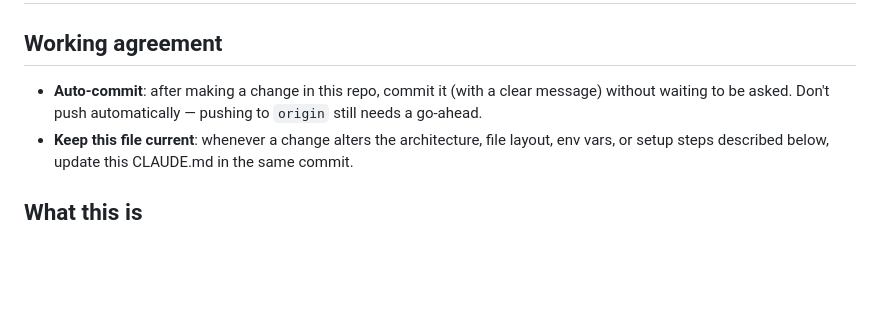
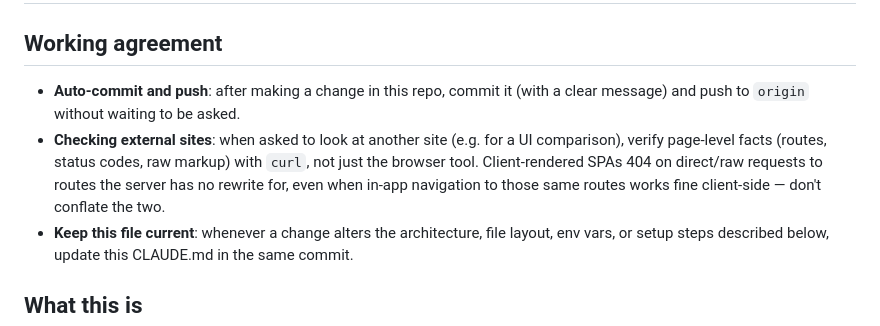
Before and after one commit to Devansh-awat/3dsquared, a Markdown page: CLAUDE.md, the part around the change. Drawn GitHub-style; blank space fills up the shorter version.

Commit message:
Update working agreement: auto-push, and verify external sites via curl
Auto-commit now includes pushing to origin without a separate go-ahead.
Also note that SPA route 404s from curl/direct requests don't mean
in-app navigation is broken — client-side routers handle those paths
without hitting the server.

Co-Authored-By: Claude Sonnet 5 <noreply@anthropic.com>

```diff
--- a/CLAUDE.md
+++ b/CLAUDE.md
@@ -2,7 +2,8 @@
 
 ## Working agreement
 
-- **Auto-commit**: after making a change in this repo, commit it (with a clear message) without waiting to be asked. Don't push automatically — pushing to `origin` still needs a go-ahead.
+- **Auto-commit and push**: after making a change in this repo, commit it (with a clear message) and push to `origin` without waiting to be asked.
+- **Checking external sites**: when asked to look at another site (e.g. for a UI comparison), verify page-level facts (routes, status codes, raw markup) with `curl`, not just the browser tool. Client-rendered SPAs 404 on direct/raw requests to routes the server has no rewrite for, even when in-app navigation to those same routes works fine client-side — don't conflate the two.
 - **Keep this file current**: whenever a change alters the architecture, file layout, env vars, or setup steps described below, update this CLAUDE.md in the same commit.
 
 ## What this is
```
